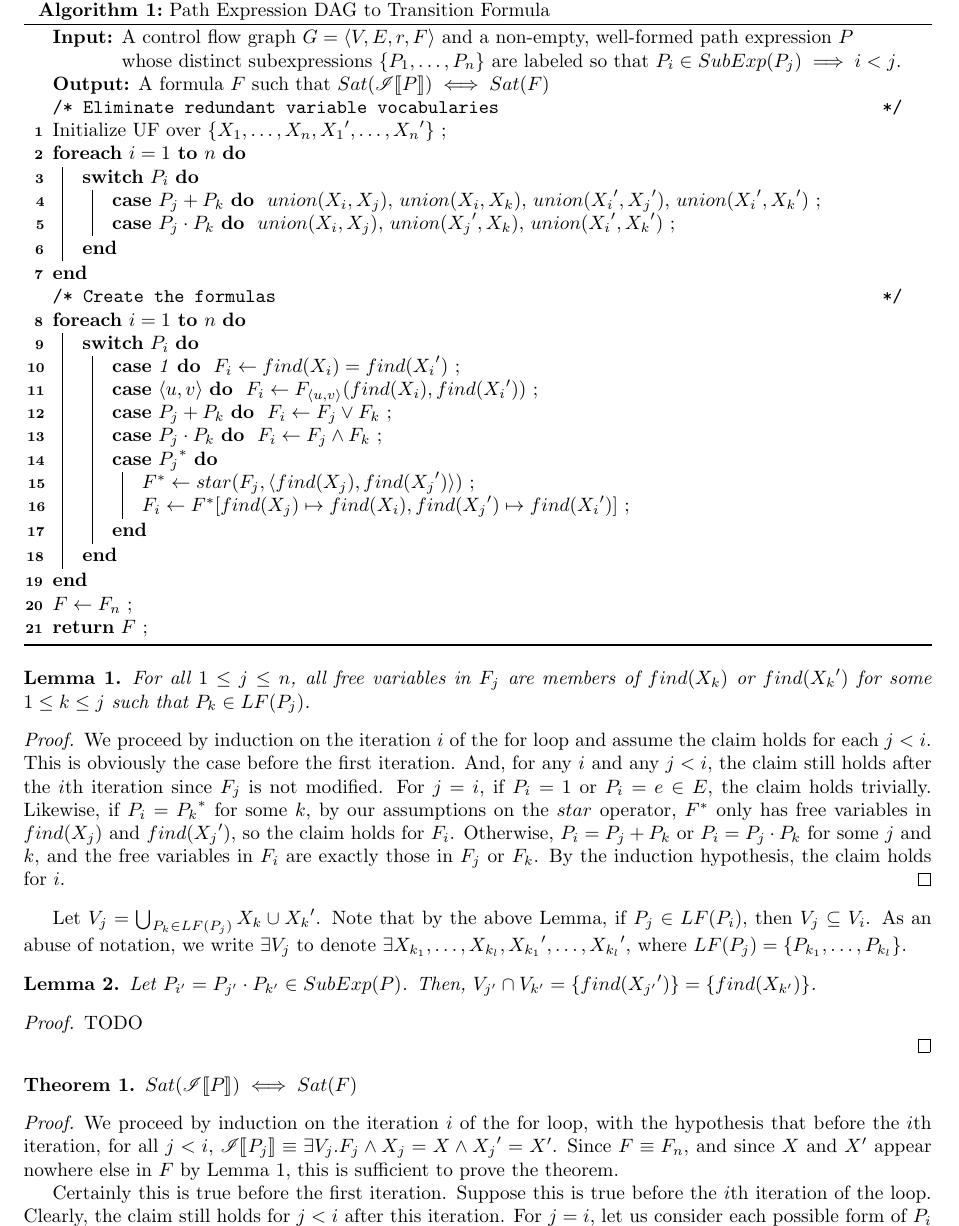
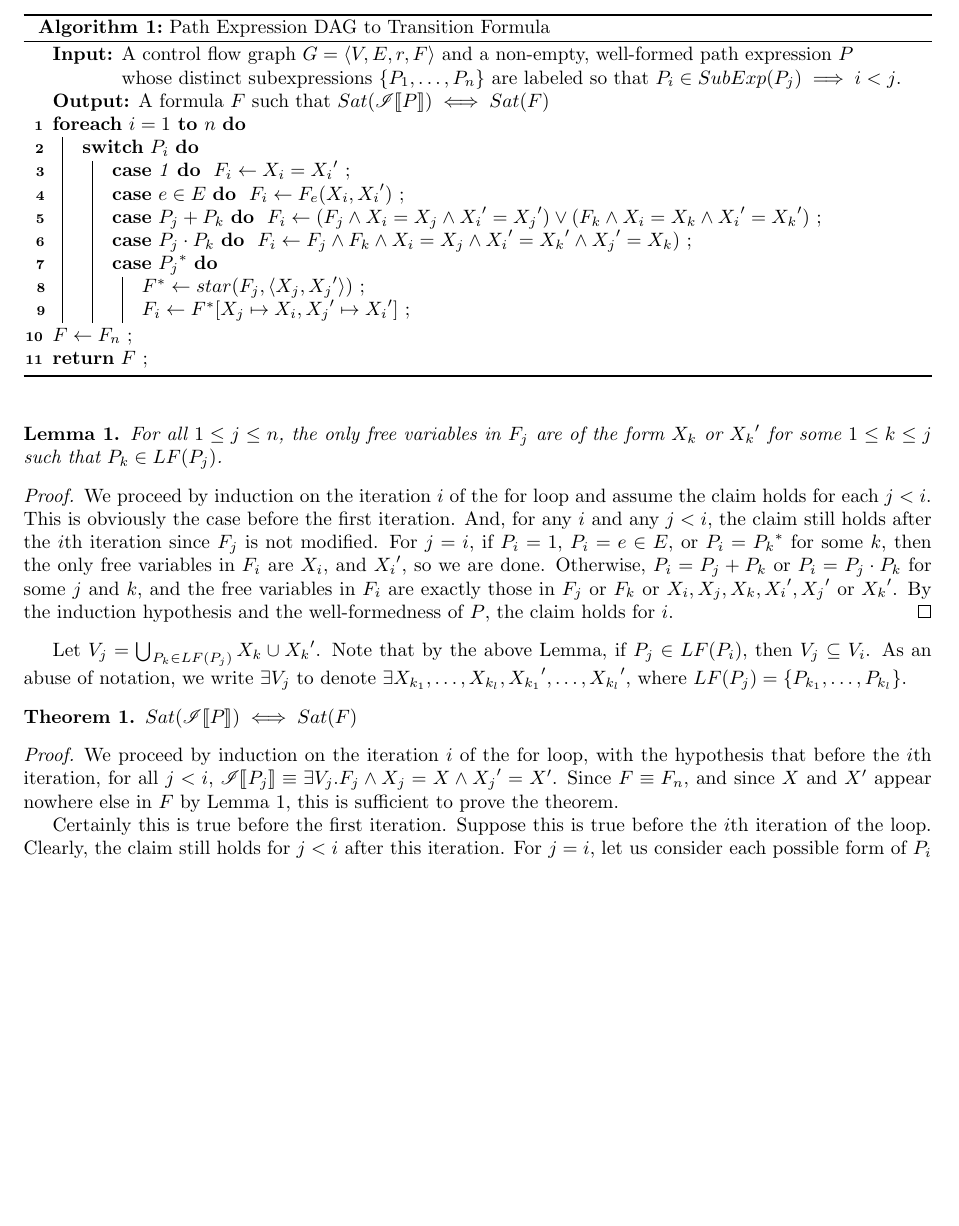
Before and after one commit to vihaanjim/path-expressions, a LaTeX document (pathexpr.tex): part of page 2 of 4, cut so that both start at the same text, the shorter picture padded with empty space. Compiled offline with pdfLaTeX.

Commit message:
Revert incorrect redundant variable elimation attempts
This reverts commit 667ced43b034aedaa4749d185f9cb1258c23c084.

```diff
--- a/pathexpr.tex
+++ b/pathexpr.tex
@@ -125,12 +125,12 @@ variables.
   Note that $P_1 \in LF(P_1)$ for all $P_1 \in SubExp(P)$.
 \end{definition}
 
-\begin{algorithm}[H]
+\begin{algorithm}
   \caption{Path Expression DAG to Transition Formula}
   \label{alg:path-exp-to-tf}
 
   \SetAlgoLined
-  % \SetAlgoNoEnd
+  \SetAlgoNoEnd
 
   \KwIn{A control flow graph $G=\tuple{V, E, r, F}$ and a
     non-empty, well-formed path expression $P$ whose distinct
@@ -140,53 +140,31 @@ variables.
   \KwOut{A formula $F$ such that
     $Sat(\tf{P}) \iff Sat(F)$}
 
-  \tcc{Eliminate redundant variable vocabularies}
-
-  Initialize UF over $\{X_1,\dots,X_n,{X_1}',\dots,{X_n}'\}$ \;
-
   \ForEach{$i = 1$ \KwTo $n$}{
     \Switch{$P_i$}{
+      \lCase{1}{
+        $F_i \gets X_i = {X_i}'$
+      }
+
+      \lCase{$e \in E$}{
+        $F_i \gets F_e(X_i, {X_i}')$
+      }
+
       \lCase{$P_j + P_k$}{
-        $union(X_i, X_j)$,
-        $union(X_i, X_k)$,
-        $union({X_i}', {X_j}')$,
-        $union({X_i}', {X_k}')$
+        $F_i \gets (F_j \wedge X_i = X_j \wedge {X_i}' = {X_j}')
+        \vee (F_k \wedge X_i = X_k \wedge {X_i}' = {X_k}')$
       }
 
       \lCase{$P_j \cdot P_k$}{
-        $union(X_i, X_j)$,
-        $union({X_j}', X_k)$,
-        $union({X_i}', {X_k}')$
-      }
-    }
-  }
-
-  \tcc{Create the formulas}
-
-  \ForEach{$i = 1$ \KwTo $n$}{
-    \Switch{$P_i$}{
-      \lCase{1}{
-        $F_i \gets find(X_i) = find({X_i}')$
-      }
-
-      \lCase{$\tuple{u,v}$}{
-        $F_i \gets F_{\tuple{u,v}}(find(X_i), find({X_i}'))$
-      }
-
-      \lCase{$P_j + P_k$}{
-        $F_i \gets F_j \vee F_k$
-      }
-
-      \lCase{$P_j \cdot P_k$}{
-        $F_i \gets F_j \wedge F_k$
+        $F_i \gets F_j \wedge F_k \wedge X_i = X_j \wedge {X_i}' =
+        {X_k}' \wedge {X_j}' = X_k)$
       }
 
       \Case{${P_j}^*$}{
 
-        $F^* \gets star(F_j, \tuple{find(X_j), find({X_j}')})$ \;
+        $F^* \gets star(F_j, \tuple{X_j, {X_j}'})$ \;
 
-        $F_i \gets F^*[find(X_j) \mapsto find(X_i), find({X_j}')
-        \mapsto find({X_i}')]$ \;
+        $F_i \gets F^*[X_j \mapsto X_i, {X_j}' \mapsto {X_i}']$ \;
 
       }
     }
@@ -200,9 +178,9 @@ variables.
 
 \begin{lemma}
   \label{pe:freevars}
-  For all $1 \le j \le n$, all free variables in $F_j$ are
-  members of $find(X_k)$ or $find({X_k}')$ for some
-  $1 \le k \le j$ such that $P_k \in LF(P_j)$.
+  For all $1 \le j \le n$, the only free variables in $F_j$ are
+  of the form $X_k$ or ${X_k}'$ for some $1 \le k \le j$ such
+  that $P_k \in LF(P_j)$.
 \end{lemma}
 
 \begin{proof}
@@ -210,14 +188,14 @@ variables.
   and assume the claim holds for each $j < i$. This is obviously
   the case before the first iteration. And, for any $i$ and any
   $j < i$, the claim still holds after the $i$th iteration since
-  $F_j$ is not modified. For $j = i$, if $P_i = 1$ or
-  $P_i = e \in E$, the claim holds trivially. Likewise, if
-  $P_i = {P_k}^*$ for some $k$, by our assumptions on the $star$
-  operator, $F^*$ only has free variables in $find(X_j)$ and
-  $find({X_j}')$, so the claim holds for $F_i$. Otherwise,
-  $P_i = P_j + P_k$ or $P_i = P_j \cdot P_k$ for some $j$ and
-  $k$, and the free variables in $F_i$ are exactly those in $F_j$
-  or $F_k$. By the induction hypothesis, the claim holds for $i$.
+  $F_j$ is not modified. For $j = i$, if $P_i = 1$,
+  $P_i = e \in E$, or $P_i = {P_k}^*$ for some $k$, then the only
+  free variables in $F_i$ are $X_i$, and ${X_i}'$, so we are
+  done. Otherwise, $P_i = P_j + P_k$ or $P_i = P_j \cdot P_k$ for
+  some $j$ and $k$, and the free variables in $F_i$ are exactly
+  those in $F_j$ or $F_k$ or $X_i, X_j, X_k, {X_i}', {X_j}'$ or
+  ${X_k}'$. By the induction hypothesis and the well-formedness
+  of $P$, the claim holds for $i$.
 \end{proof}
 
 Let $V_j = \bigcup_{P_k \in LF(P_j)} X_k \cup {X_k}'$. Note that
@@ -226,36 +204,6 @@ $V_j \subseteq V_i$. As an abuse of notation, we write
 $\exists V_j$ to denote
 $\exists X_{k_1}, \dots, X_{k_l}, {X_{k_1}}', \dots, {X_{k_l}}'$,
 where $LF(P_j) = \{P_{k_1}, \dots, P_{k_l}\}$.
-
-\begin{lemma}
-  \label{pe:varsconcat}
-  Let $P_{i'} = P_{j'} \cdot P_{k'} \in SubExp(P)$. Then,
-  $V_{j'} \cap V_{k'} = \{find({X_{j'}}')\} = \{find(X_{k'})\}$.
-\end{lemma}
-
-\begin{proof}
-  TODO
-  % We proceed by induction on the iteration of the first for
-  % loop. By the well-formedness of $P$, the claim must have held
-  % before the first iteration. Suppose the claim held before
-  % iteration $i$ for all $i', j', k' < i$. We consider both forms
-  % of $P_i$:
-
-  % \begin{itemize}
-  % \item $P_i = P_j + P_k$: We now have that
-  %   $find(X_i) = find(X_j) = find(X_k)$ and
-  %   $find({X_i}') = find({X_j}') = find({X_k}')$. Suppose this
-  %   introduces a contradiction for some $i', j', k' < i$, where
-  %   $i'$ is maximal.
-
-  % \item $P_i = P_j \cdot P_k$: We know by the induction
-  %   hypothesis that the
-  %   $V_j \cap V_k \subseteq \{find({X_{j'}}')\} =
-  %   \{find(X_{k'})\}$. For $union(X_i, X_j)$ and $union(X_i, X_k)$,
-  %   this is the first time we are performing a union operation
-  %   on $X_i$, .
-  % \end{itemize}
-\end{proof}
 
 \begin{theorem}
   $Sat(\tf{P}) \iff Sat(F)$
```
